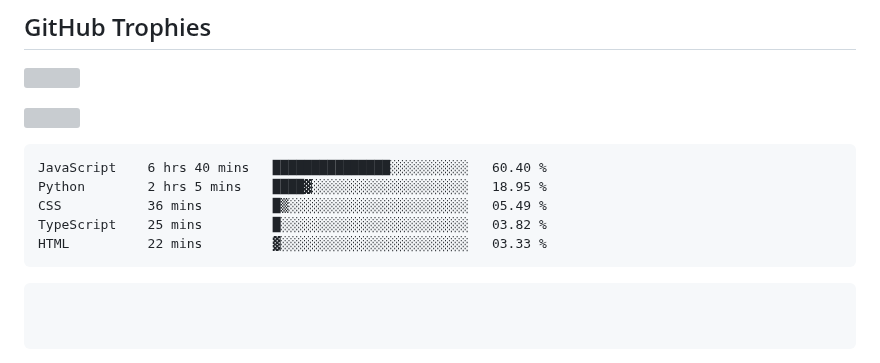
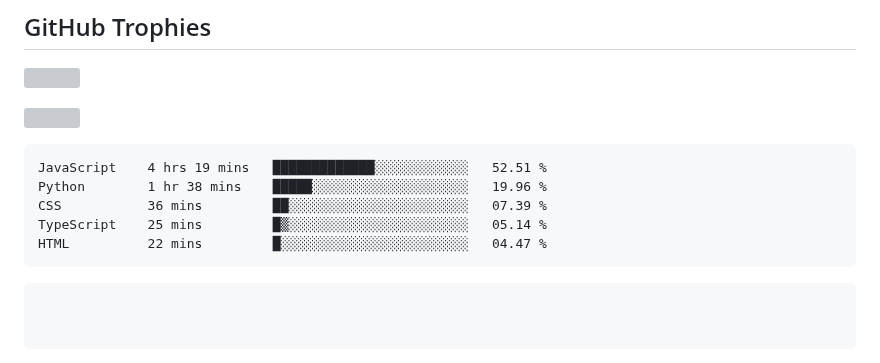
Before and after one commit to swadhinbiswas/swadhinbiswas, a Markdown page: readme.md, the part around the change. Drawn GitHub-style; grey boxes are pictures that could not be loaded.

Commit message:
Updated waka-readme graph with new metrics

````diff
--- a/readme.md
+++ b/readme.md
@@ -154,11 +154,11 @@
 <!--START_SECTION:waka-->
 
 ```txt
-JavaScript    6 hrs 40 mins   ███████████████░░░░░░░░░░   60.40 %
-Python        2 hrs 5 mins    ████▓░░░░░░░░░░░░░░░░░░░░   18.95 %
-CSS           36 mins         █▒░░░░░░░░░░░░░░░░░░░░░░░   05.49 %
-TypeScript    25 mins         █░░░░░░░░░░░░░░░░░░░░░░░░   03.82 %
-HTML          22 mins         ▓░░░░░░░░░░░░░░░░░░░░░░░░   03.33 %
+JavaScript    4 hrs 19 mins   █████████████░░░░░░░░░░░░   52.51 %
+Python        1 hr 38 mins    █████░░░░░░░░░░░░░░░░░░░░   19.96 %
+CSS           36 mins         ██░░░░░░░░░░░░░░░░░░░░░░░   07.39 %
+TypeScript    25 mins         █▒░░░░░░░░░░░░░░░░░░░░░░░   05.14 %
+HTML          22 mins         █░░░░░░░░░░░░░░░░░░░░░░░░   04.47 %
 ```
 
 <!--END_SECTION:waka-->
````
